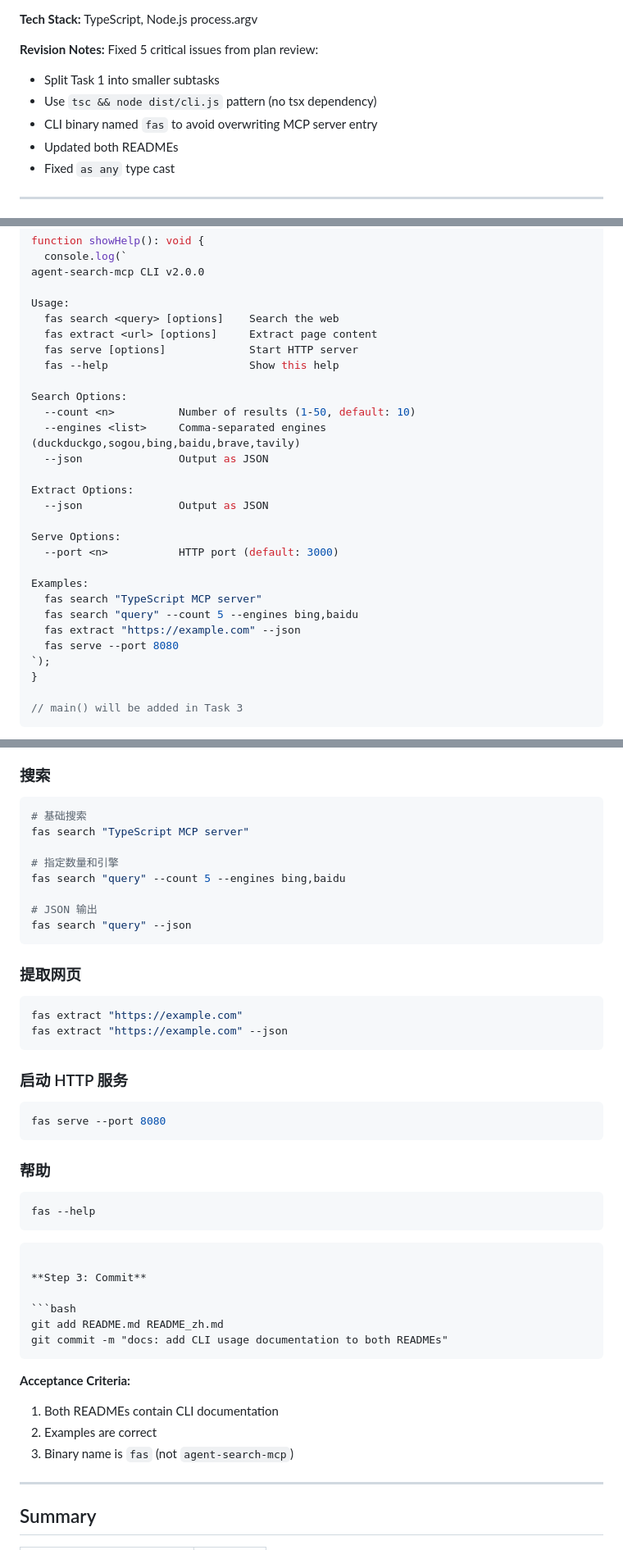
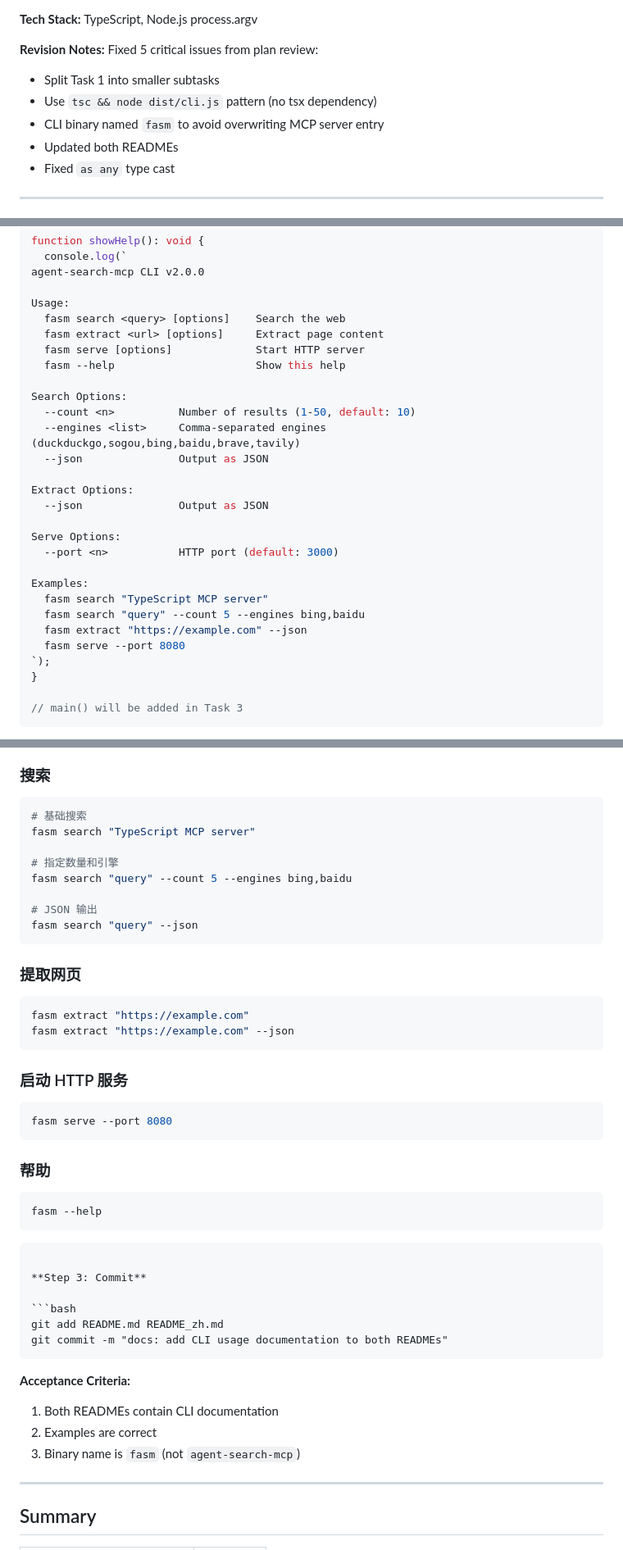
Before and after one commit to lennney/agent-search-mcp, a Markdown page: docs/plans/2026-06-22-cli-tool.md, 3 parts joined by grey strips. Shown at 82% size. Drawn GitHub-style.

Commit message:
docs: rename CLI binary from fas to fasm

````diff
--- a/docs/plans/2026-06-22-cli-tool.md
+++ b/docs/plans/2026-06-22-cli-tool.md
@@ -11,7 +11,7 @@
 **Revision Notes:** Fixed 5 critical issues from plan review:
 - Split Task 1 into smaller subtasks
 - Use `tsc && node dist/cli.js` pattern (no tsx dependency)
-- CLI binary named `fas` to avoid overwriting MCP server entry
+- CLI binary named `fasm` to avoid overwriting MCP server entry
 - Updated both READMEs
 - Fixed `as any` type cast
 
@@ -205,10 +205,10 @@ function showHelp(): void {
 agent-search-mcp CLI v2.0.0
 
 Usage:
-  fas search <query> [options]    Search the web
-  fas extract <url> [options]     Extract page content
-  fas serve [options]             Start HTTP server
-  fas --help                      Show this help
+  fasm search <query> [options]    Search the web
+  fasm extract <url> [options]     Extract page content
+  fasm serve [options]             Start HTTP server
+  fasm --help                      Show this help
 
 Search Options:
   --count <n>          Number of results (1-50, default: 10)
@@ -222,10 +222,10 @@ Serve Options:
   --port <n>           HTTP port (default: 3000)
 
 Examples:
-  fas search "TypeScript MCP server"
-  fas search "query" --count 5 --engines bing,baidu
-  fas extract "https://example.com" --json
-  fas serve --port 8080
+  fasm search "TypeScript MCP server"
+  fasm search "query" --count 5 --engines bing,baidu
+  fasm extract "https://example.com" --json
+  fasm serve --port 8080
 `);
 }
 
@@ -491,32 +491,32 @@ npm install -g agent-search-mcp
 
 ```bash
 # 基础搜索
-fas search "TypeScript MCP server"
+fasm search "TypeScript MCP server"
 
 # 指定数量和引擎
-fas search "query" --count 5 --engines bing,baidu
+fasm search "query" --count 5 --engines bing,baidu
 
 # JSON 输出
-fas search "query" --json
+fasm search "query" --json
 ```
 
 ### 提取网页
 
 ```bash
-fas extract "https://example.com"
-fas extract "https://example.com" --json
+fasm extract "https://example.com"
+fasm extract "https://example.com" --json
 ```
 
 ### 启动 HTTP 服务
 
 ```bash
-fas serve --port 8080
+fasm serve --port 8080
 ```
 
 ### 帮助
 
 ```bash
-fas --help
+fasm --help
 ```
 ```
 
@@ -530,7 +530,7 @@ git commit -m "docs: add CLI usage documentation to both READMEs"
 **Acceptance Criteria:**
 1. Both READMEs contain CLI documentation
 2. Examples are correct
-3. Binary name is `fas` (not `agent-search-mcp`)
+3. Binary name is `fasm` (not `agent-search-mcp`)
 
 ---
 
````
Also changed, not shown: other parts of docs/plans/2026-06-22-cli-tool.md (+10 -10 lines).
